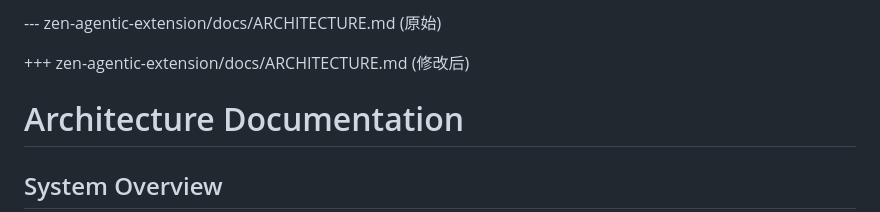
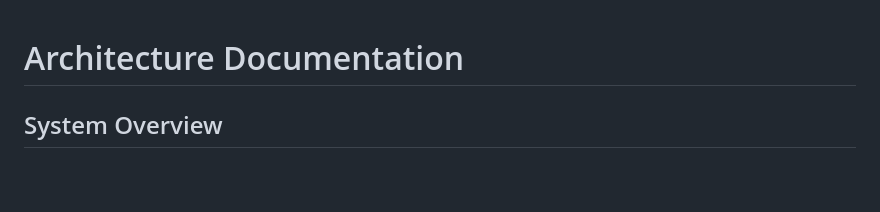
Before and after one commit to Govindu1729/Satori, a Markdown page: ARCHITECTURE.md, the part around the change. Drawn GitHub-style; blank space fills up the shorter version.

Commit message:
Updated architecture documentation structure

```diff
--- a/ARCHITECTURE.md
+++ b/ARCHITECTURE.md
@@ -1,7 +1,3 @@
---- zen-agentic-extension/docs/ARCHITECTURE.md (原始)
-
-
-+++ zen-agentic-extension/docs/ARCHITECTURE.md (修改后)
 # Architecture Documentation
 
 ## System Overview
```
